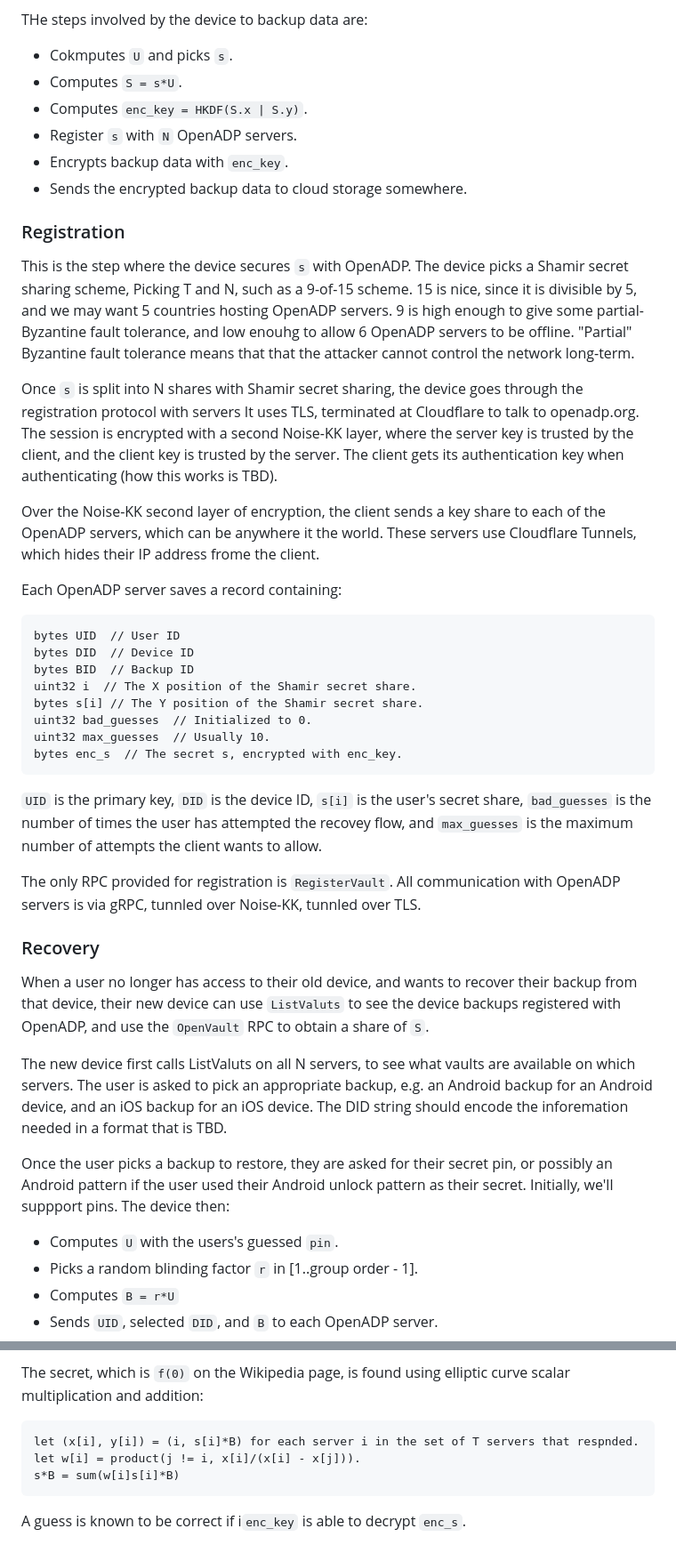
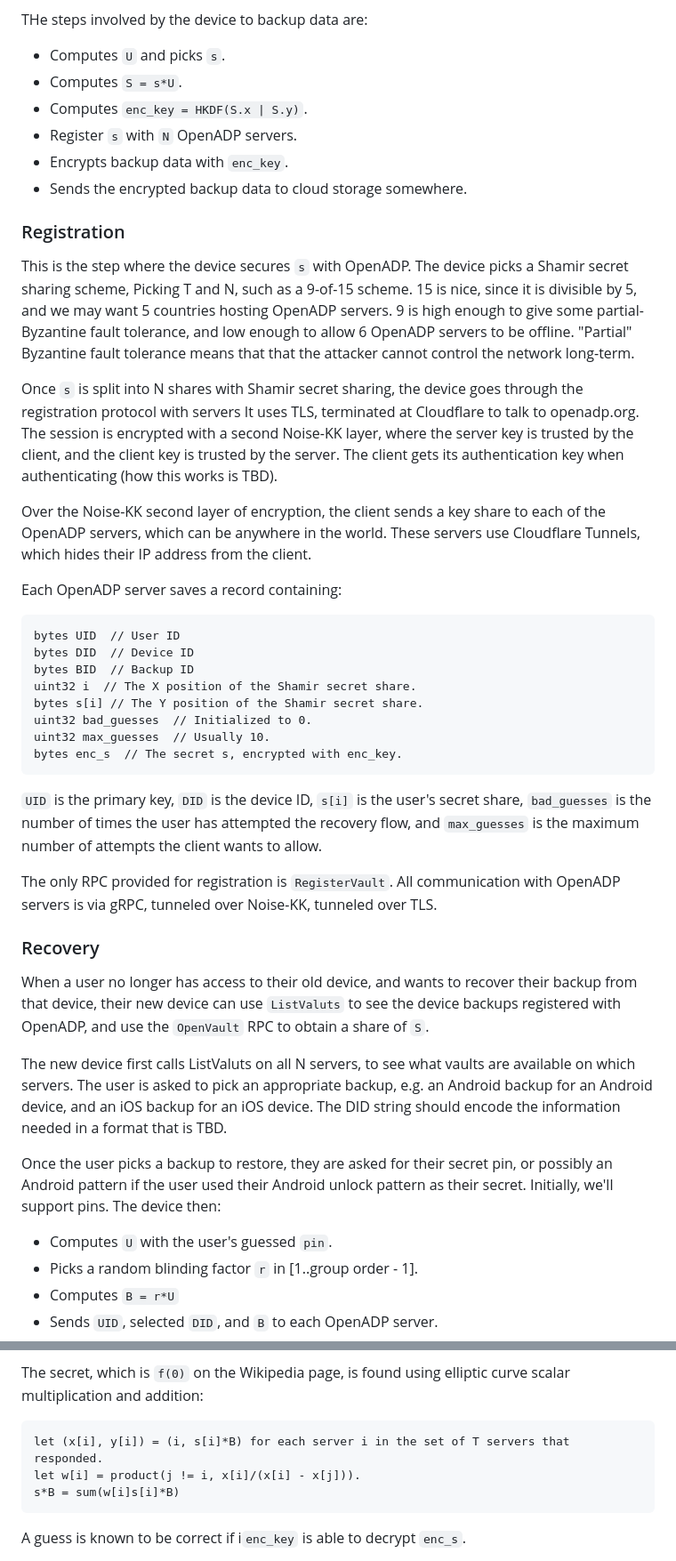
Before and after one commit to OpenADP/openadp, a Markdown page: README.md, 2 parts joined by grey strips. Shown at 89% size. Drawn GitHub-style.

````diff
--- a/README.md
+++ b/README.md
@@ -68,7 +68,7 @@ Variables:
 
 THe steps involved by the device to backup data are:
 
-* Cokmputes `U` and picks `s`.
+* Computes `U` and picks `s`.
 * Computes `S = s*U`.
 * Computes `enc_key = HKDF(S.x | S.y)`.
 * Register `s` with `N` OpenADP servers.
@@ -81,7 +81,7 @@ This is the step where the device secures `s` with OpenADP.  The device picks a
 Shamir secret sharing scheme, Picking T and N, such as a 9-of-15 scheme.  15 is
 nice, since it is divisible by 5, and we may want 5 countries hosting
 OpenADP servers.  9 is high enough to give some partial-Byzantine fault
-tolerance, and low enouhg to allow 6 OpenADP servers to be offline.
+tolerance, and low enough to allow 6 OpenADP servers to be offline.
 "Partial" Byzantine fault tolerance means that that the attacker cannot control
 the network long-term.
 
@@ -93,8 +93,8 @@ key is trusted by the server.  The client gets its authentication key when
 authenticating (how this works is TBD).
 
 Over the Noise-KK second layer of encryption, the client sends a key share to
-each of the OpenADP servers, which  can be anywhere it the world.  These
-servers use Cloudflare Tunnels, which hides their IP address frome the client.
+each of the OpenADP servers, which  can be anywhere in the world.  These
+servers use Cloudflare Tunnels, which hides their IP address from the client.
 
 Each OpenADP server saves a record containing:
 
@@ -110,12 +110,12 @@ bytes enc_s  // The secret s, encrypted with enc_key.
 ```
 
 `UID` is the primary key, `DID` is the device ID, `s[i]` is the user's secret
-share, `bad_guesses` is the number of times the user has attempted the recovey
+share, `bad_guesses` is the number of times the user has attempted the recovery
 flow, and `max_guesses` is the maximum number of attempts the client wants to
 allow.
 
 The only RPC provided for registration is `RegisterVault`.  All communication
-with OpenADP servers is via gRPC, tunnled over Noise-KK, tunnled over TLS.
+with OpenADP servers is via gRPC, tunneled over Noise-KK, tunneled over TLS.
 
 ### Recovery
 
@@ -127,14 +127,14 @@ share of `S`.
 The new device first calls ListValuts on all N servers, to see what vaults are
 available on which servers.  The user is asked to pick an appropriate backup,
 e.g. an Android backup for an Android device, and an iOS backup for an iOS
-device.  The DID string should encode the inforemation needed in a format that
+device.  The DID string should encode the information needed in a format that
 is TBD.
 
 Once the user picks a backup to restore, they are asked for their secret pin,
 or possibly an Android pattern if the user used their Android unlock pattern as
-their secret.  Initially, we'll suppport pins.  The device then:
+their secret.  Initially, we'll support pins.  The device then:
 
-* Computes `U` with the users's guessed `pin`.
+* Computes `U` with the user's guessed `pin`.
 * Picks a random blinding factor `r` in [1..group order - 1].
 * Computes `B = r*U`
 * Sends `UID`, selected `DID`, and `B` to each OpenADP server.
@@ -149,7 +149,7 @@ The secret, which  is `f(0)` on the Wikipedia page, is found using elliptic
 curve scalar multiplication and addition:
 
 ```
-let (x[i], y[i]) = (i, s[i]*B) for each server i in the set of T servers that respnded.
+let (x[i], y[i]) = (i, s[i]*B) for each server i in the set of T servers that responded.
 let w[i] = product(j != i, x[i]/(x[i] - x[j])).
 s*B = sum(w[i]s[i]*B)
 ```
````
Also changed, not shown: other parts of README.md (+27 -15 lines).
